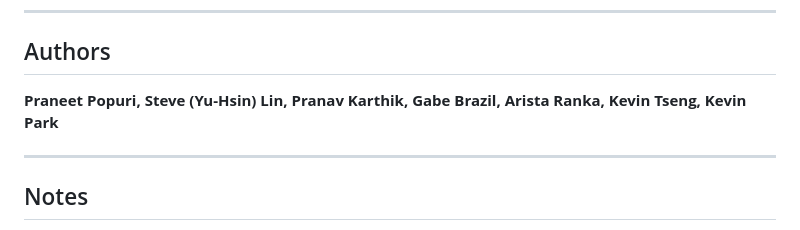
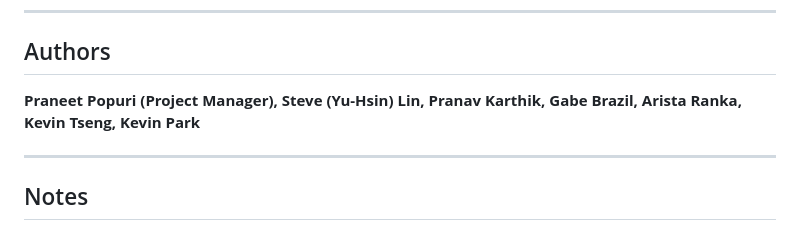
Before and after one commit to praneetpopuri1/AI-Assistant-Edits, a Markdown page: README.md, the part around the change. GitHub-like rendering.

Commit message:
authorship update

```diff
--- a/README.md
+++ b/README.md
@@ -158,7 +158,7 @@ AI-Edits aims to:
 
 ## Authors
 
-**Praneet Popuri, Steve (Yu-Hsin) Lin, Pranav Karthik, Gabe Brazil, Arista Ranka, Kevin Tseng, Kevin Park**
+**Praneet Popuri (Project Manager), Steve (Yu-Hsin) Lin, Pranav Karthik, Gabe Brazil, Arista Ranka, Kevin Tseng, Kevin Park**
 
 ---
 
```
